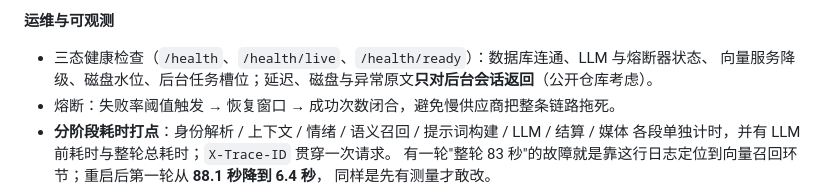
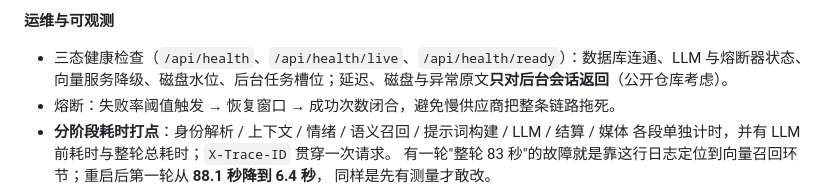
Before and after one commit to BugWhispererChen/AIYIchat, a Markdown page: README.md, the part around the change. Rendered like a GitHub page.

Commit message:
修复: README 健康检查端点路径与实际路由 /api/health* 对齐

```diff
--- a/README.md
+++ b/README.md
@@ -230,7 +230,7 @@ AI      晚上别想这事了，去吃点热的，回来跟我骂两句也行
 
 **运维与可观测**
 
-- 三态健康检查（`/health`、`/health/live`、`/health/ready`）：数据库连通、LLM 与熔断器状态、
+- 三态健康检查（`/api/health`、`/api/health/live`、`/api/health/ready`）：数据库连通、LLM 与熔断器状态、
   向量服务降级、磁盘水位、后台任务槽位；延迟、磁盘与异常原文**只对后台会话返回**（公开仓库考虑）。
 - 熔断：失败率阈值触发 → 恢复窗口 → 成功次数闭合，避免慢供应商把整条链路拖死。
 - **分阶段耗时打点**：身份解析 / 上下文 / 情绪 / 语义召回 / 提示词构建 / LLM / 结算 / 媒体
```
Also changed, not shown: README_en.md (+1 -1 lines).
